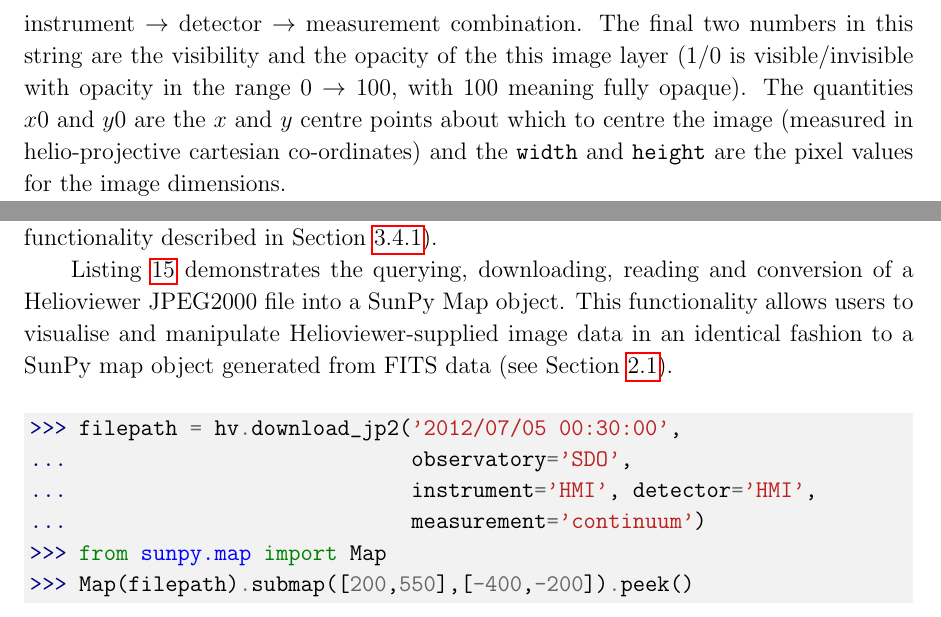
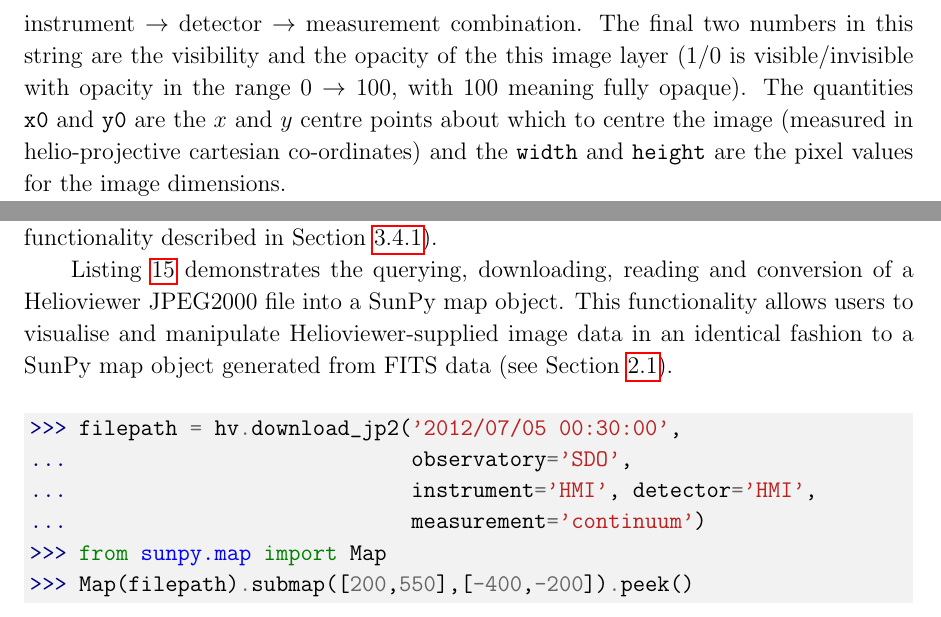
Before and after one commit to sunpy/sunpy-0.4-paper, a LaTeX paper (Sunpy_paper_0.4.tex, which reads 3-4-Helioviewer.tex): two parts of pages 16 and 18 of 26, joined at a grey line, cut so that both start at the same text. Compiled offline with pdfLaTeX.

Commit message:
Minor updates to Helioviewer

```diff
--- a/3-4-Helioviewer.tex
+++ b/3-4-Helioviewer.tex
@@ -57,7 +57,7 @@ detector $\rightarrow$ measurement combination.  The final two numbers
 in this string are the visibility and the opacity of the this image
 layer (1/0 is visible/invisible with opacity in the range
 $0\rightarrow100$, with $100$ meaning fully opaque).  The quantities
-$x0$ and $y0$ are the $x$ and $y$ centre points about which to centre
+\texttt{x0} and \texttt{y0} are the $x$ and $y$ centre points about which to centre
 the image (measured in helio-projective cartesian co-ordinates) and
 the \texttt{width} and \texttt{height} are the pixel values for the
 image dimensions.
@@ -121,7 +121,7 @@ packages are {\it not} required to use the functionality described in
 Section \ref{sssec:hv:png}).
 
 Listing \ref{code:downloadjp2} demonstrates the querying, downloading,
-reading and conversion of a Helioviewer JPEG2000 file into a SunPy Map
+reading and conversion of a Helioviewer JPEG2000 file into a SunPy map
 object.  This functionality allows users to visualise and manipulate
 Helioviewer-supplied image data in an identical fashion to a SunPy map
 object generated from FITS data (see Section \ref{ssec:map}).
```
